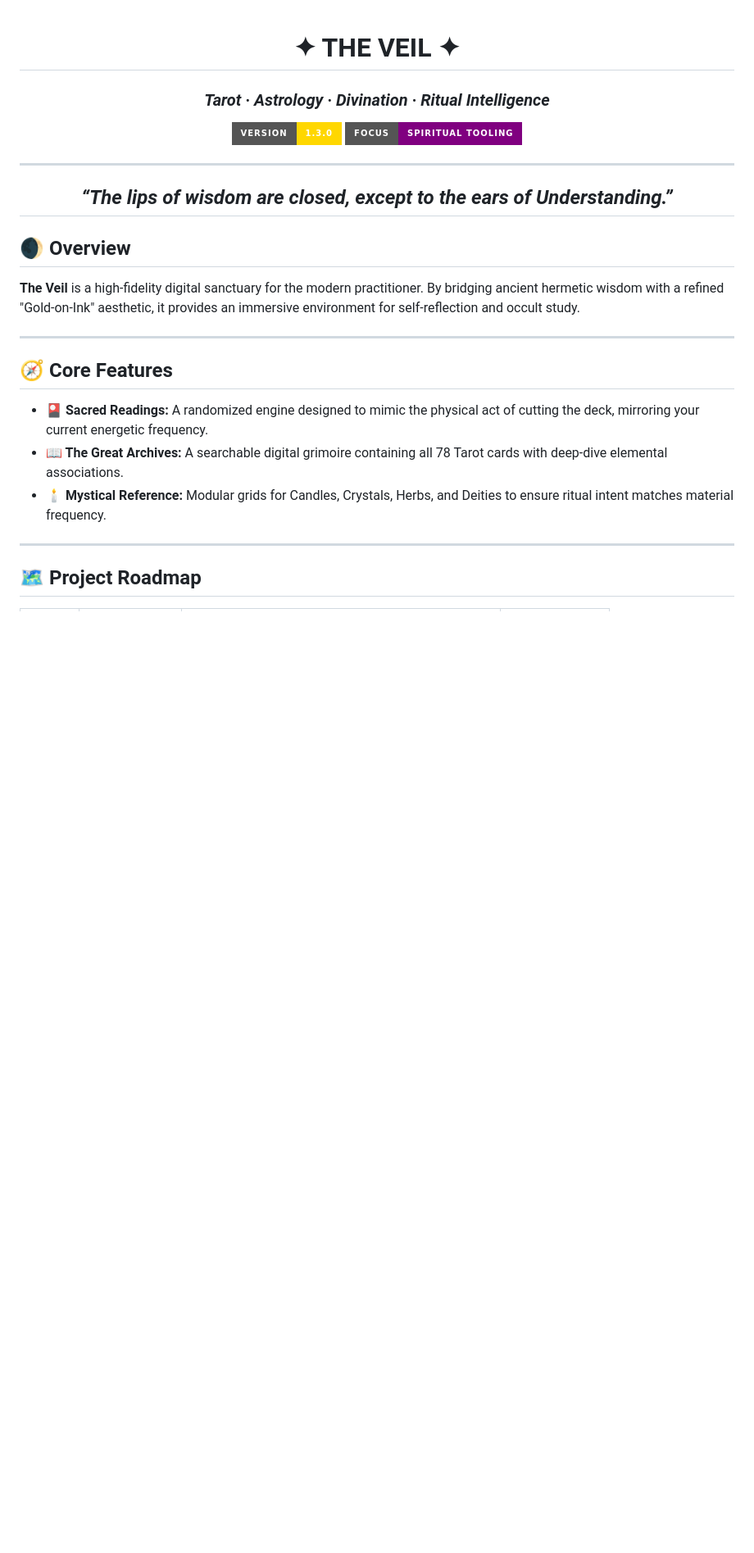
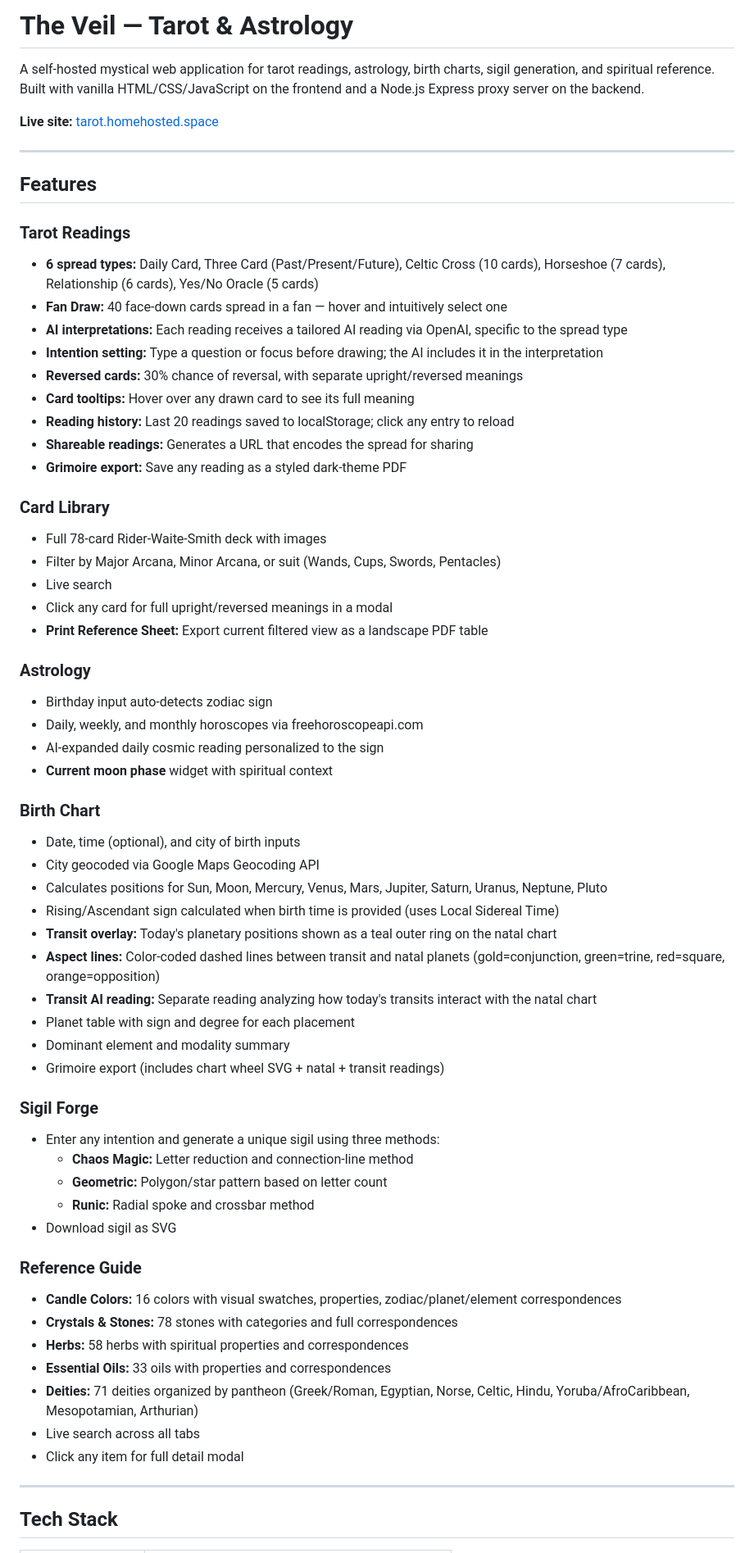
Before and after one commit to omnipotentperson/tarot, a Markdown page: README.md, the part around one of its changes. Shown at 82% size. Rendered like a GitHub page; badges without logos; blank space fills up the shorter version.

Commit message:
Revise README with comprehensive project details
Expanded the README to include detailed features, tech stack, installation instructions, and project roadmap.

```diff
--- a/README.md
+++ b/README.md
@@ -1,29 +1,66 @@
-<div align="center">
+# The Veil — Tarot & Astrology
 
-# ✦ THE VEIL ✦
-### *Tarot · Astrology · Divination · Ritual Intelligence*
+A self-hosted mystical web application for tarot readings, astrology, birth charts, sigil generation, and spiritual reference. Built with vanilla HTML/CSS/JavaScript on the frontend and a Node.js Express proxy server on the backend.
 
-[![Version](https://img.shields.io/badge/Version-1.3.0-gold?style=for-the-badge)](#)
-[![Focus](https://img.shields.io/badge/Focus-Spiritual_Tooling-purple?style=for-the-badge)](#)
-
----
-*“The lips of wisdom are closed, except to the ears of Understanding.”*
----
-
-</div>
-
-## 🌒 Overview
-**The Veil** is a high-fidelity digital sanctuary for the modern practitioner. By bridging ancient hermetic wisdom with a refined "Gold-on-Ink" aesthetic, it provides an immersive environment for self-reflection and occult study.
+**Live site:** [tarot.homehosted.space](https://tarot.homehosted.space)
 
 ---
 
-## 🧭 Core Features
+## Features
 
-* **🎴 Sacred Readings:** A randomized engine designed to mimic the physical act of cutting the deck, mirroring your current energetic frequency.
-* **📖 The Great Archives:** A searchable digital grimoire containing all 78 Tarot cards with deep-dive elemental associations.
-* **🕯️ Mystical Reference:** Modular grids for Candles, Crystals, Herbs, and Deities to ensure ritual intent matches material frequency.
+### Tarot Readings
+- **6 spread types:** Daily Card, Three Card (Past/Present/Future), Celtic Cross (10 cards), Horseshoe (7 cards), Relationship (6 cards), Yes/No Oracle (5 cards)
+- **Fan Draw:** 40 face-down cards spread in a fan — hover and intuitively select one
+- **AI interpretations:** Each reading receives a tailored AI reading via OpenAI, specific to the spread type
+- **Intention setting:** Type a question or focus before drawing; the AI includes it in the interpretation
+- **Reversed cards:** 30% chance of reversal, with separate upright/reversed meanings
+- **Card tooltips:** Hover over any drawn card to see its full meaning
+- **Reading history:** Last 20 readings saved to localStorage; click any entry to reload
+- **Shareable readings:** Generates a URL that encodes the spread for sharing
+- **Grimoire export:** Save any reading as a styled dark-theme PDF
+
+### Card Library
+- Full 78-card Rider-Waite-Smith deck with images
+- Filter by Major Arcana, Minor Arcana, or suit (Wands, Cups, Swords, Pentacles)
+- Live search
+- Click any card for full upright/reversed meanings in a modal
+- **Print Reference Sheet:** Export current filtered view as a landscape PDF table
+
+### Astrology
+- Birthday input auto-detects zodiac sign
+- Daily, weekly, and monthly horoscopes via freehoroscopeapi.com
+- AI-expanded daily cosmic reading personalized to the sign
+- **Current moon phase** widget with spiritual context
+
+### Birth Chart
+- Date, time (optional), and city of birth inputs
+- City geocoded via Google Maps Geocoding API
+- Calculates positions for Sun, Moon, Mercury, Venus, Mars, Jupiter, Saturn, Uranus, Neptune, Pluto
+- Rising/Ascendant sign calculated when birth time is provided (uses Local Sidereal Time)
+- **Transit overlay:** Today's planetary positions shown as a teal outer ring on the natal chart
+- **Aspect lines:** Color-coded dashed lines between transit and natal planets (gold=conjunction, green=trine, red=square, orange=opposition)
+- **Transit AI reading:** Separate reading analyzing how today's transits interact with the natal chart
+- Planet table with sign and degree for each placement
+- Dominant element and modality summary
+- Grimoire export (includes chart wheel SVG + natal + transit readings)
+
+### Sigil Forge
+- Enter any intention and generate a unique sigil using three methods:
+  - **Chaos Magic:** Letter reduction and connection-line method
+  - **Geometric:** Polygon/star pattern based on letter count
+  - **Runic:** Radial spoke and crossbar method
+- Download sigil as SVG
+
+### Reference Guide
+- **Candle Colors:** 16 colors with visual swatches, properties, zodiac/planet/element correspondences
+- **Crystals & Stones:** 78 stones with categories and full correspondences
+- **Herbs:** 58 herbs with spiritual properties and correspondences
+- **Essential Oils:** 33 oils with properties and correspondences
+- **Deities:** 71 deities organized by pantheon (Greek/Roman, Egyptian, Norse, Celtic, Hindu, Yoruba/AfroCaribbean, Mesopotamian, Arthurian)
+- Live search across all tabs
+- Click any item for full detail modal
 
 ---
 
-## 🗺️ Project Roadmap
+## Tech Stack
 
```
Also changed, not shown: other parts of README.md (+141 -50 lines).
